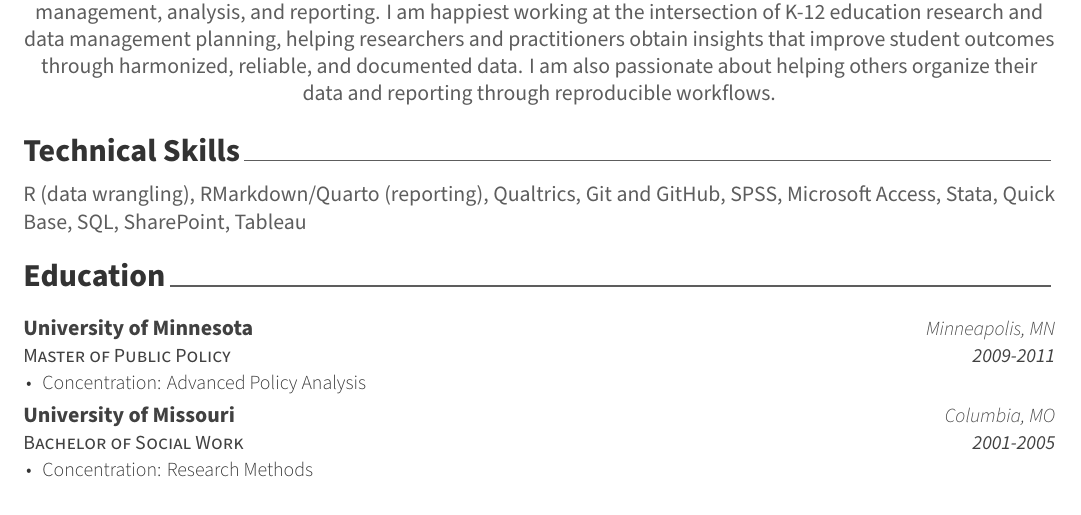
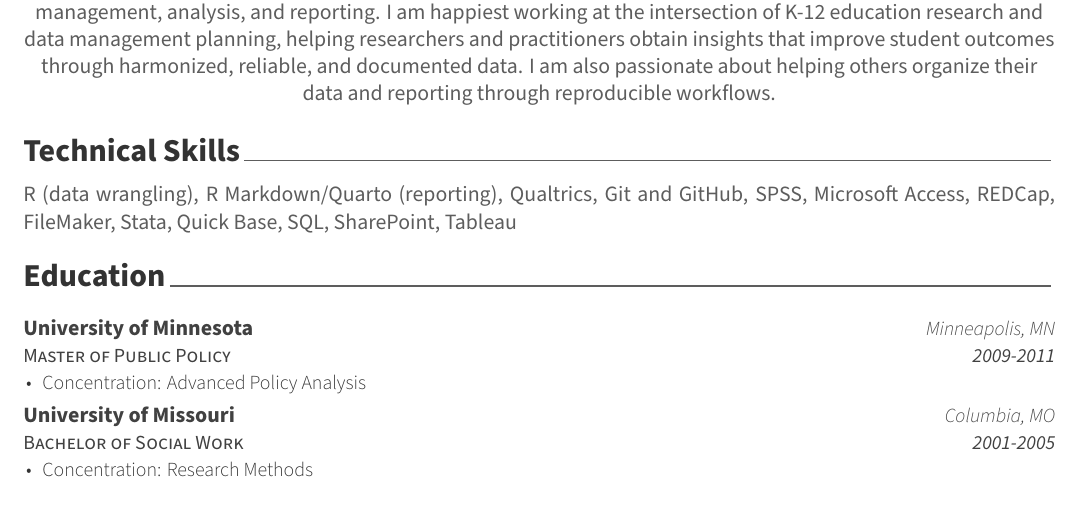
Before and after one commit to Cghlewis/simple-resume, an R Markdown document (simple_resume_cl.Rmd): part of page 1 of 3, cut so that both start at the same text. The pictures show the output file simple_resume_cl.pdf that the author committed with the source.

Commit message:
add technical skills

```diff
--- a/simple_resume_cl.Rmd
+++ b/simple_resume_cl.Rmd
@@ -21,7 +21,7 @@ I am a researcher with over ten years’ experience in project coordination and
 
 # Technical Skills
 
-R (data wrangling), RMarkdown/Quarto (reporting), Qualtrics, Git and GitHub, SPSS, Microsoft Access, Stata, Quick Base, SQL, SharePoint, Tableau
+R (data wrangling), R Markdown/Quarto (reporting), Qualtrics, Git and GitHub, SPSS, Microsoft Access, REDCap, FileMaker, Stata, Quick Base, SQL, SharePoint, Tableau
 
 # Education
 
```
Also changed, not shown: simple_resume_cl.pdf.
